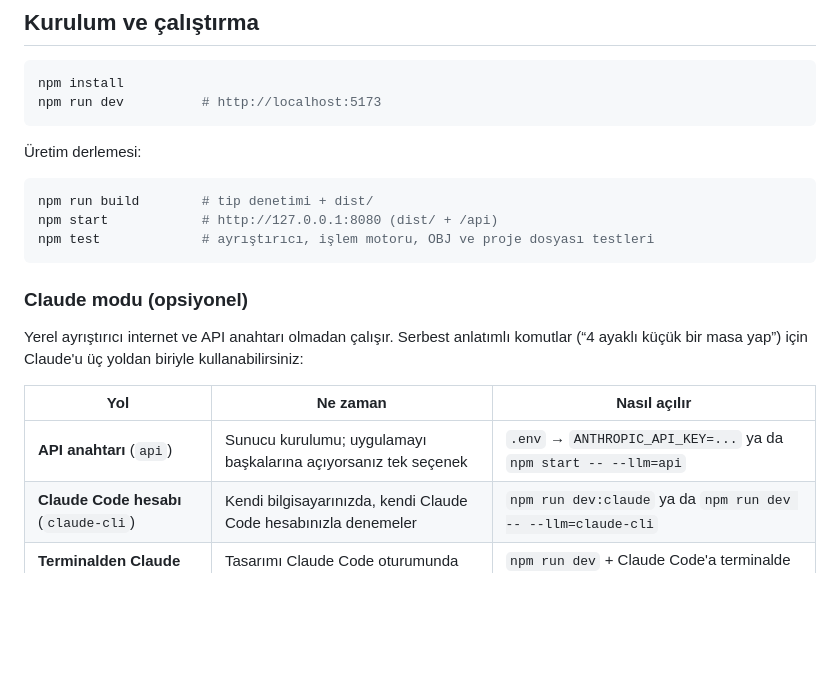
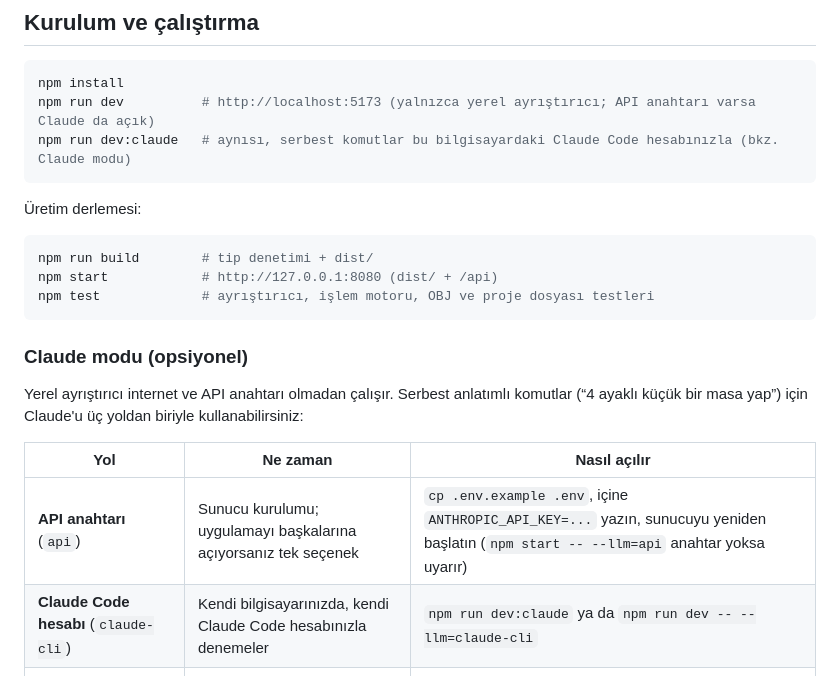
Before and after one commit to serhanak/P3D, a Markdown page: README.md, the part around the change. Drawn GitHub-style; blank space fills up the shorter version.

Commit message:
README: .env kurulum adımı ve dev:claude komutunu ekle
Co-Authored-By: Claude Opus 5.5 <noreply@anthropic.com>

````diff
--- a/README.md
+++ b/README.md
@@ -8,7 +8,8 @@ Parçalar renkli ve isimlidir, ölçüler 3B görünümde gösterilir, proje kay
 
 ```bash
 npm install
-npm run dev          # http://localhost:5173
+npm run dev          # http://localhost:5173 (yalnızca yerel ayrıştırıcı; API anahtarı varsa Claude da açık)
+npm run dev:claude   # aynısı, serbest komutlar bu bilgisayardaki Claude Code hesabınızla (bkz. Claude modu)
 ```
 
 Üretim derlemesi:
@@ -26,7 +27,7 @@ Yerel ayrıştırıcı internet ve API anahtarı olmadan çalışır. Serbest an
 
 | Yol | Ne zaman | Nasıl açılır |
 |---|---|---|
-| **API anahtarı** (`api`) | Sunucu kurulumu; uygulamayı başkalarına açıyorsanız tek seçenek | `.env` → `ANTHROPIC_API_KEY=...` ya da `npm start -- --llm=api` |
+| **API anahtarı** (`api`) | Sunucu kurulumu; uygulamayı başkalarına açıyorsanız tek seçenek | `cp .env.example .env`, içine `ANTHROPIC_API_KEY=...` yazın, sunucuyu yeniden başlatın (`npm start -- --llm=api` anahtar yoksa uyarır) |
 | **Claude Code hesabı** (`claude-cli`) | Kendi bilgisayarınızda, kendi Claude Code hesabınızla denemeler | `npm run dev:claude` ya da `npm run dev -- --llm=claude-cli` |
 | **Terminalden Claude Code ile** (köprü) | Tasarımı Claude Code oturumunda sohbet ederek yapmak | `npm run dev` + Claude Code'a terminalde ne istediğinizi yazın |
 
````
